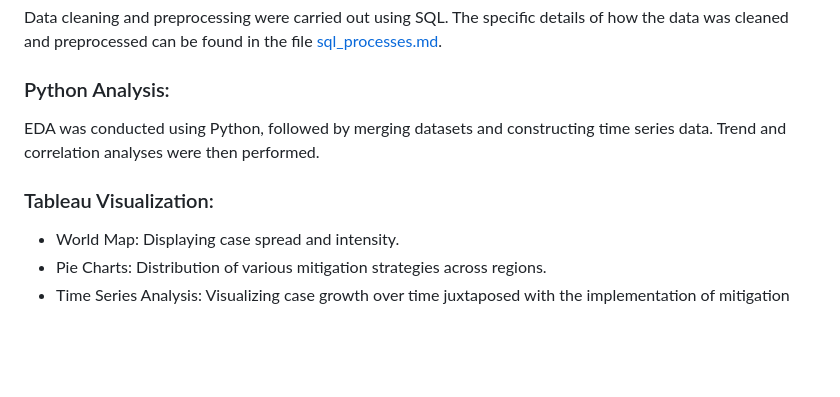
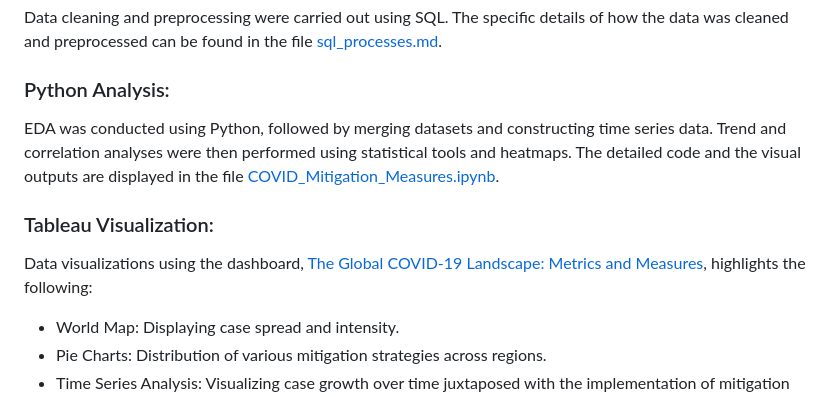
Before and after one commit to abdur-im/data-analysis-projects, a Markdown page: Covid_Mitigation_Measures/README.md, the part around the change. GitHub-like rendering; blank space fills up the shorter version.

```diff
--- a/Covid_Mitigation_Measures/README.md
+++ b/Covid_Mitigation_Measures/README.md
@@ -85,9 +85,10 @@ Data cleaning and preprocessing were carried out using SQL. The specific details
 
 
 ### Python Analysis:
-EDA was conducted using Python, followed by merging datasets and constructing time series data. Trend and correlation analyses were then performed.
+EDA was conducted using Python, followed by merging datasets and constructing time series data. Trend and correlation analyses were then performed using statistical tools and heatmaps. The detailed code and the visual outputs are displayed in the file [COVID_Mitigation_Measures.ipynb](https://github.com/abdur-im/data-analysis-projects/blob/main/Covid_Mitigation_Measures/COVID_Mitigation_Measures.ipynb).
 
 ### Tableau Visualization:
+Data visualizations using the dashboard, [The Global COVID-19 Landscape: Metrics and Measures](https://public.tableau.com/views/TheGlobalCOVID-19LandscapeMetricsandMeasures/Dashboard1?:language=en-US&:display_count=n&:origin=viz_share_link), highlights the following:
    - World Map: Displaying case spread and intensity.
    - Pie Charts: Distribution of various mitigation strategies across regions.
    - Time Series Analysis: Visualizing case growth over time juxtaposed with the implementation of mitigation strategies.
```
